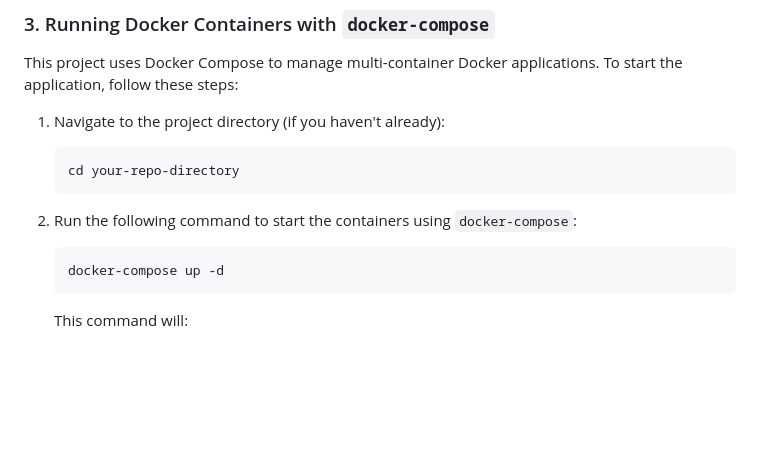
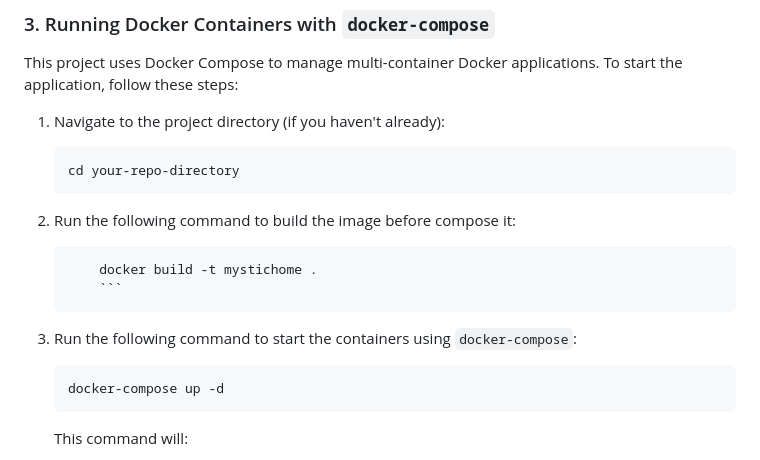
Before and after one commit to Cstan0824/mystichomecreation, a Markdown page: README.md, the part around the change. GitHub-like rendering; blank space fills up the shorter version.

````diff
--- a/README.md
+++ b/README.md
@@ -40,7 +40,11 @@ This project uses Docker Compose to manage multi-container Docker applications.
    ```cmd
    cd your-repo-directory
    ```
-2. Run the following command to start the containers using `docker-compose`:
+2. Run the following command to build the image before compose it:
+   	```cmd
+        docker build -t mystichome .
+    	```
+3. Run the following command to start the containers using `docker-compose`:
 	```cmd
  	docker-compose up -d
  	```
````
